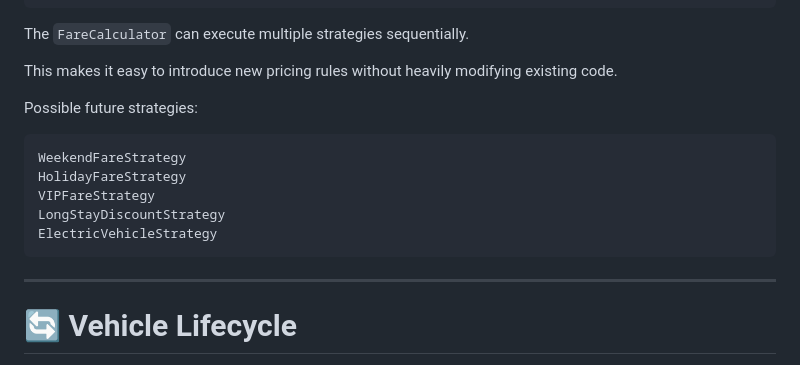
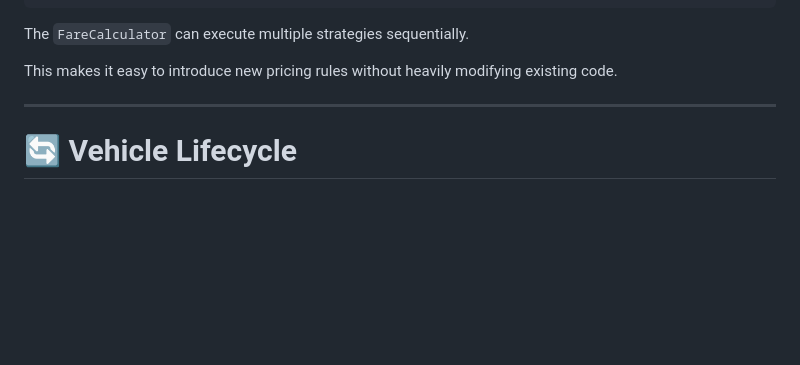
Before and after one commit to Prithiraj-Dhar/ParkingLot, a Markdown page: README.md, the part around the change. Rendered like a GitHub page; blank space fills up the shorter version.

Commit message:
Update README to remove future strategies section
Removed possible future strategies from README.

````diff
--- a/README.md
+++ b/README.md
@@ -339,16 +339,6 @@ Fare calculation uses the Strategy Pattern.
 The `FareCalculator` can execute multiple strategies sequentially.
 
 This makes it easy to introduce new pricing rules without heavily modifying existing code.
-
-Possible future strategies:
-
-```text
-WeekendFareStrategy
-HolidayFareStrategy
-VIPFareStrategy
-LongStayDiscountStrategy
-ElectricVehicleStrategy
-```
 
 ---
 
````
